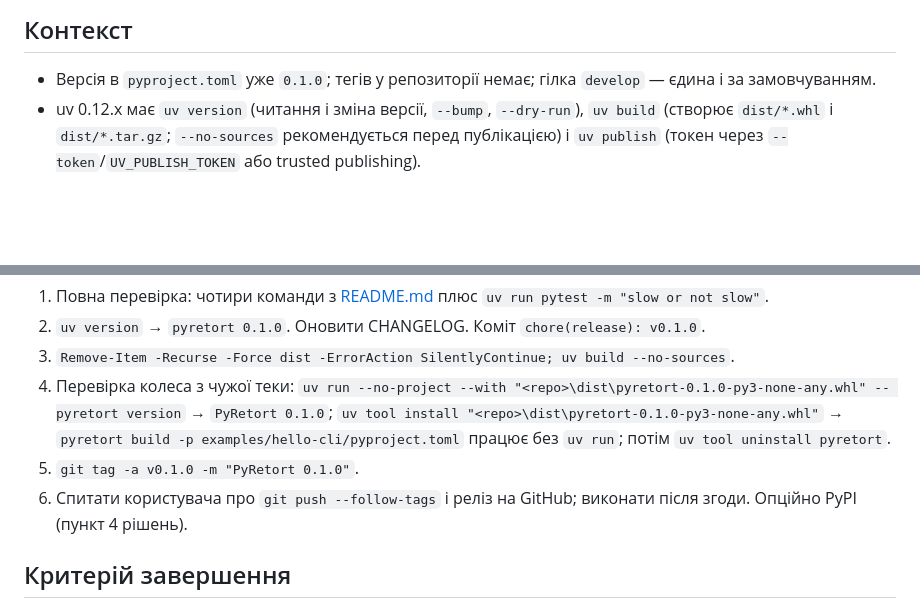
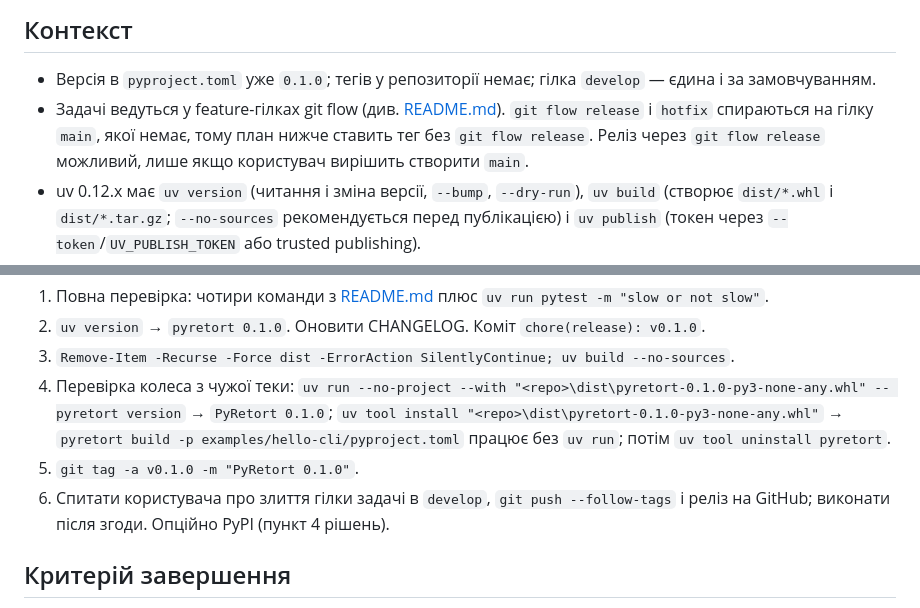
Before and after one commit to ruslan-rv-ua/PyRetort, a Markdown page: docs/tasks/11-release-0.1.0.md, 2 parts joined by grey strips. GitHub-like rendering; blank space fills up the shorter version.

Commit message:
docs(tasks): run backlog tasks in git flow feature branches
Each task now gets its own `git flow feature start NN-name` branch from
develop in the main checkout instead of committing straight to develop;
merging it back and pushing happen only when the user asks. Document how
to initialise git flow without creating a main branch, and note in the
release task that `git flow release` would need one.

Co-Authored-By: Claude Opus 5.5 <noreply@anthropic.com>

```diff
--- a/docs/tasks/11-release-0.1.0.md
+++ b/docs/tasks/11-release-0.1.0.md
@@ -9,6 +9,7 @@
 ## Контекст
 
 - Версія в `pyproject.toml` уже `0.1.0`; тегів у репозиторії немає; гілка `develop` — єдина і за замовчуванням.
+- Задачі ведуться у feature-гілках git flow (див. [README.md](README.md)). `git flow release` і `hotfix` спираються на гілку `main`, якої немає, тому план нижче ставить тег без `git flow release`. Реліз через `git flow release` можливий, лише якщо користувач вирішить створити `main`.
 - uv 0.12.x має `uv version` (читання і зміна версії, `--bump`, `--dry-run`), `uv build` (створює `dist/*.whl` і `dist/*.tar.gz`; `--no-sources` рекомендується перед публікацією) і `uv publish` (токен через `--token`/`UV_PUBLISH_TOKEN` або trusted publishing).
 - Перевірка колеса без встановлення в проєкт: `uv run --no-project --with <шлях до .whl> -- pyretort version`; встановлення як інструмента: `uv tool install <шлях до .whl>`.
 - `dist/` у корені ігнорується git.
@@ -28,7 +29,7 @@
 3. `Remove-Item -Recurse -Force dist -ErrorAction SilentlyContinue; uv build --no-sources`.
 4. Перевірка колеса з чужої теки: `uv run --no-project --with "<repo>\dist\pyretort-0.1.0-py3-none-any.whl" -- pyretort version` → `PyRetort 0.1.0`; `uv tool install "<repo>\dist\pyretort-0.1.0-py3-none-any.whl"` → `pyretort build -p examples/hello-cli/pyproject.toml` працює без `uv run`; потім `uv tool uninstall pyretort`.
 5. `git tag -a v0.1.0 -m "PyRetort 0.1.0"`.
-6. Спитати користувача про `git push --follow-tags` і реліз на GitHub; виконати після згоди. Опційно PyPI (пункт 4 рішень).
+6. Спитати користувача про злиття гілки задачі в `develop`, `git push --follow-tags` і реліз на GitHub; виконати після згоди. Опційно PyPI (пункт 4 рішень).
 
 ## Критерій завершення
 
```
Also changed, not shown: docs/tasks/README.md (+1 -1 lines).
